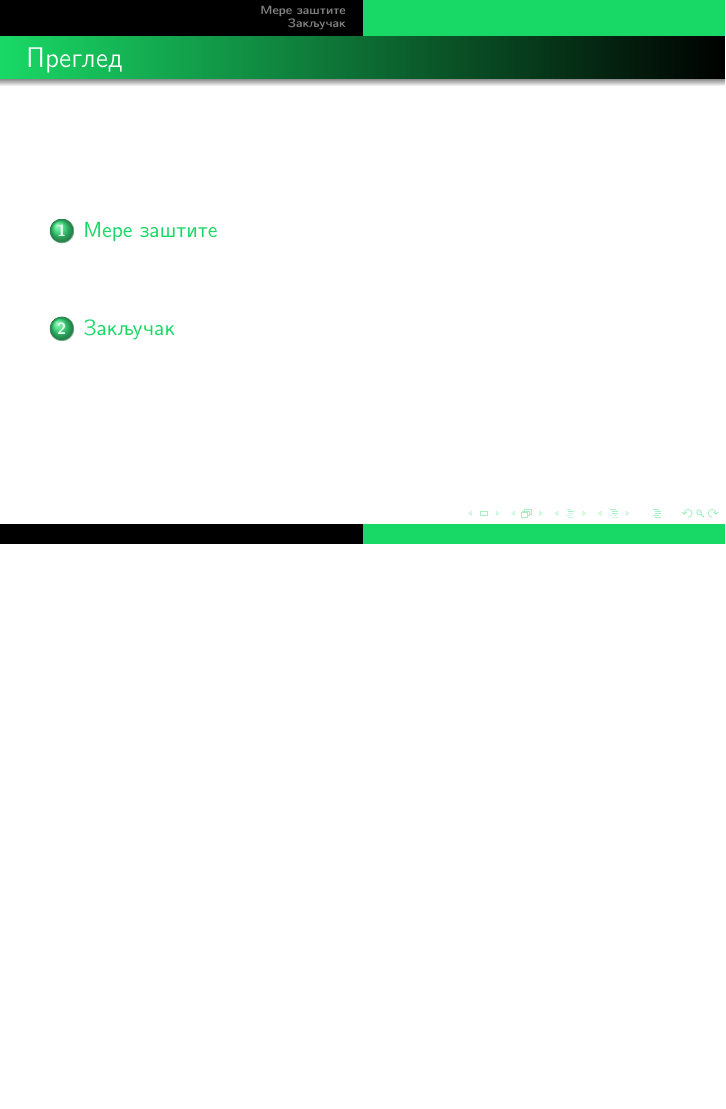
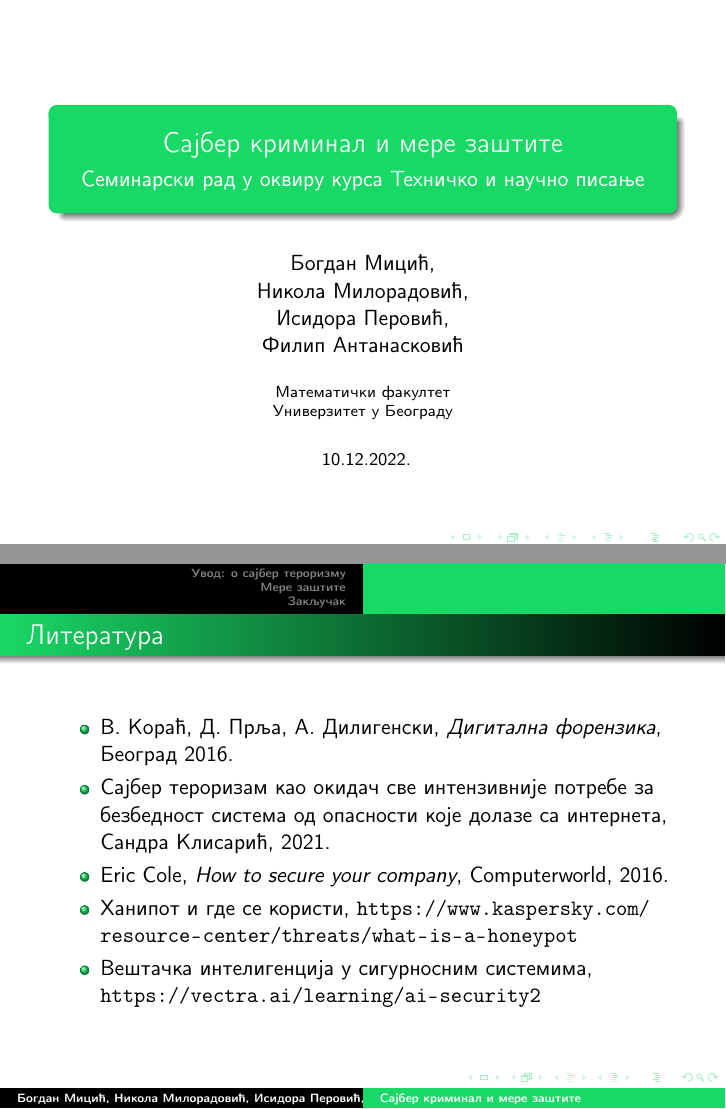
Before and after one commit to ficok/39_TNP2022, LaTeX slides (39_prezentacija_MicićMiloradovićAntanaskovićPerović.tex): page 1 of 3 before the commit and pages 1 and 2 of 7 after it, the two joined at a grey line, the shorter picture padded with empty space. Compiled offline with pdfLaTeX.

Commit message:
Dodaci: - sekcija 'Uvod', - sekcija sa literaturom, - naslovna strana.

```diff
--- a/39_prezentacija_MicićMiloradovićAntanaskovićPerović.tex
+++ b/39_prezentacija_MicićMiloradovićAntanaskovićPerović.tex
@@ -1,6 +1,7 @@
 \documentclass{beamer}
 \usepackage{beamerthemeshadow}
 \usepackage{graphicx}
+\graphicspath{{./slike/}}
 \usepackage{color}
 \usepackage[utf8]{inputenc}
 \usepackage[T2A]{fontenc}
@@ -9,14 +10,36 @@
 \definecolor{beamer@darkred}{rgb}{0.1,0.85,0.4}
 \setbeamercolor{structure}{fg=beamer@darkred}
 
-
-
-
-
+\title{Сајбер криминал и мере заштите}
+\subtitle{Семинарски рад у оквиру курса Техничко и научно писање}
+\author{Богдан Мицић, \\Никола Милорадовић, \\Исидора Перовић, \\Филип Антанасковић}
+\institute{Математички факултет\\Универзитет у Београду}
+\date{
+  \footnotesize{10.12.2022.}
+}
 %литература и насловна страна иду изнад
 %када пишете имаћемо два section-a: Filipov i moj deo, dok Isidora i Nikola kada budu pisali svoj treba da koriste \subsection, razlog jer po pravilu u pregledu ne bi trebali da imamo vise od 3 glavne teme tj. sectiona
 \begin{document}
 
 \begin{frame}
+  \thispagestyle{empty}
+  \titlepage{}
+\end{frame}
+\addtocounter{framenumber}{-1}
+
+\begin{frame}[fragile]\frametitle{Литература}
+  \begin{itemize}
+    \item В. Кораћ, Д. Прља, А. Дилигенски, \emph{Дигитална форензика}, Београд 2016.
+    \item Сајбер тероризам као окидач све интензивније потребе за безбедност система од опасности које долазе са интернета, Сандра Клисарић, 2021.
+    \item Eric Cole, \emph{How to secure your company}, Computerworld, 2016.
+    \item Ханипот и где се користи, \url{https://www.kaspersky.com/resource-center/threats/what-is-a-honeypot}
+    \item Вештачка интелигенција у сигурносним системима, \url{https://vectra.ai/learning/ai-security2}
+  \end{itemize}
+\end{frame}
+
+\begin{frame}
 	\frametitle{Преглед}
 	\tableofcontents
+\end{frame}
+
+\section{Увод: о сајбер тероризму}
```
Also changed, not shown: 39_prezentacija_MicićMiloradovićAntanaskovićPerović.pdf, 39_prezentacija_MicićMiloradovićAntanaskovićPerović.tex (24 more changed lines), 5 other files.
